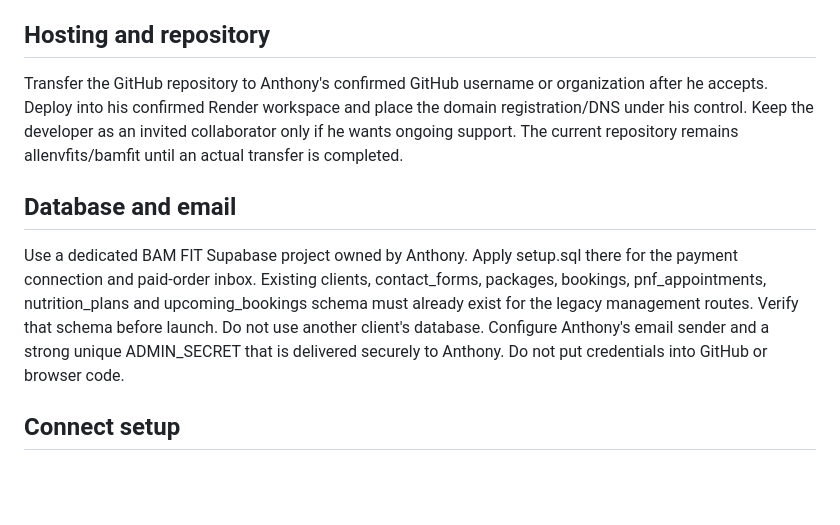
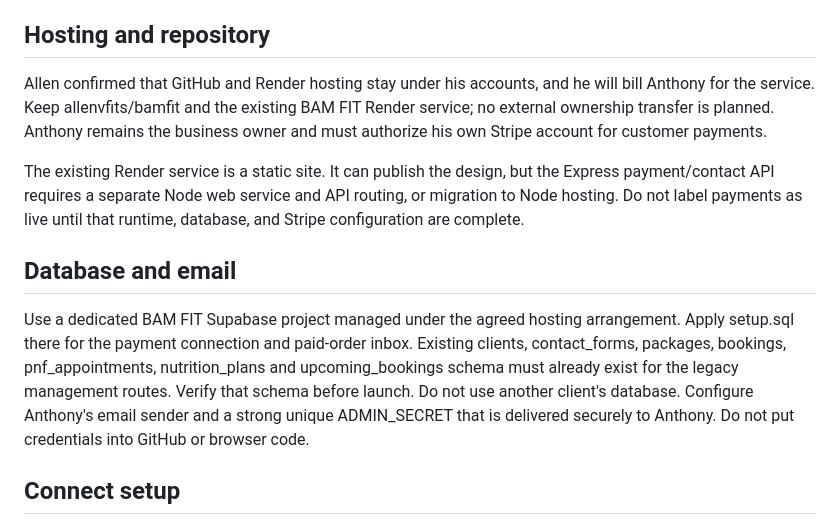
Before and after one commit to allenvfits/bamfit, a Markdown page: HANDOFF.md, the part around the change. Rendered like a GitHub page; blank space fills up the shorter version.

Commit message:
Keep BAM FIT hosting under Allen per client-service arrangement

```diff
--- a/HANDOFF.md
+++ b/HANDOFF.md
@@ -3,10 +3,12 @@
 Anthony owns the business and must authorize his own Stripe account, bank details, and identity verification. The code is prepared for this model; it does not transfer any external account automatically.
 
 ## Hosting and repository
-Transfer the GitHub repository to Anthony's confirmed GitHub username or organization after he accepts. Deploy into his confirmed Render workspace and place the domain registration/DNS under his control. Keep the developer as an invited collaborator only if he wants ongoing support. The current repository remains allenvfits/bamfit until an actual transfer is completed.
+Allen confirmed that GitHub and Render hosting stay under his accounts, and he will bill Anthony for the service. Keep allenvfits/bamfit and the existing BAM FIT Render service; no external ownership transfer is planned. Anthony remains the business owner and must authorize his own Stripe account for customer payments.
+
+The existing Render service is a static site. It can publish the design, but the Express payment/contact API requires a separate Node web service and API routing, or migration to Node hosting. Do not label payments as live until that runtime, database, and Stripe configuration are complete.
 
 ## Database and email
-Use a dedicated BAM FIT Supabase project owned by Anthony. Apply setup.sql there for the payment connection and paid-order inbox. Existing clients, contact_forms, packages, bookings, pnf_appointments, nutrition_plans and upcoming_bookings schema must already exist for the legacy management routes. Verify that schema before launch. Do not use another client's database. Configure Anthony's email sender and a strong unique ADMIN_SECRET that is delivered securely to Anthony. Do not put credentials into GitHub or browser code.
+Use a dedicated BAM FIT Supabase project managed under the agreed hosting arrangement. Apply setup.sql there for the payment connection and paid-order inbox. Existing clients, contact_forms, packages, bookings, pnf_appointments, nutrition_plans and upcoming_bookings schema must already exist for the legacy management routes. Verify that schema before launch. Do not use another client's database. Configure Anthony's email sender and a strong unique ADMIN_SECRET that is delivered securely to Anthony. Do not put credentials into GitHub or browser code.
 
 ## Connect setup
 1. Configure Stripe Connect OAuth on the platform that provides the integration. Set STRIPE_SECRET_KEY and STRIPE_CONNECT_CLIENT_ID from the same platform and mode. OAuth token exchange requires credentials permitted by Stripe for that endpoint; use restricted credentials where supported.
```
